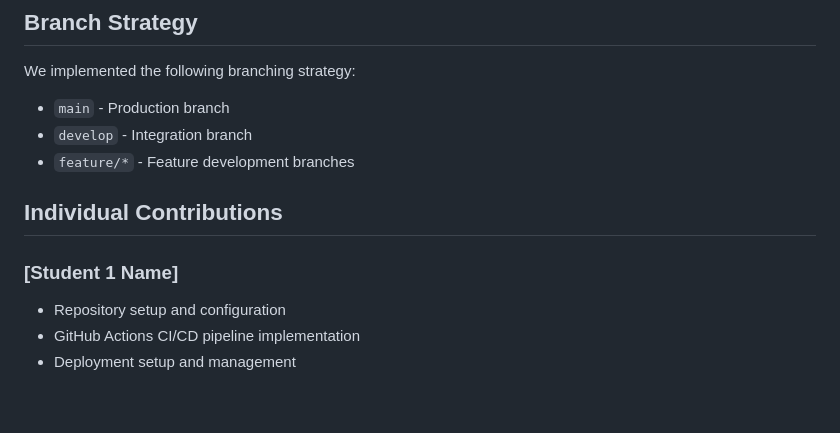
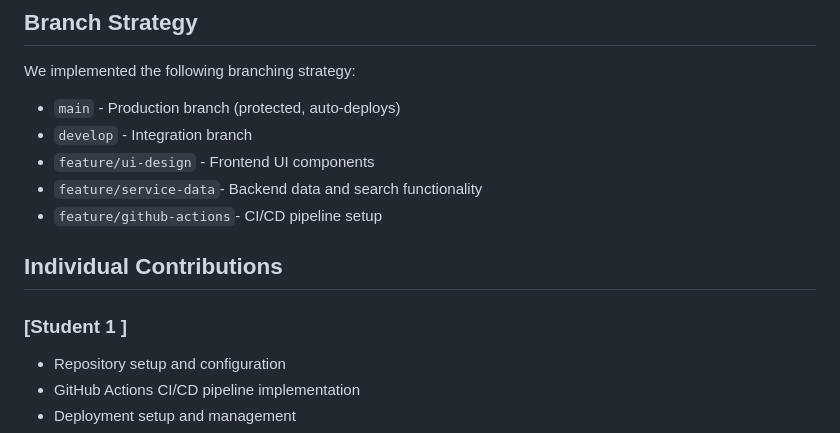
Before and after one commit to Laka-Manu/devops_local_service_finder_app, a Markdown page: README.md, the part around the change. GitHub-like rendering; blank space fills up the shorter version.

Commit message:
docs: add branch strategy description

```diff
--- a/README.md
+++ b/README.md
@@ -28,13 +28,15 @@
 
 ## Branch Strategy
 We implemented the following branching strategy:
-- `main` - Production branch
+- `main` - Production branch (protected, auto-deploys)
 - `develop` - Integration branch
-- `feature/*` - Feature development branches
+- `feature/ui-design` - Frontend UI components
+- `feature/service-data`- Backend data and search functionality
+- `feature/github-actions`- CI/CD pipeline setup
 
 ## Individual Contributions
 
-### [Student 1 Name]
+### [Student 1 ]
 - Repository setup and configuration
 - GitHub Actions CI/CD pipeline implementation
 - Deployment setup and management
```
